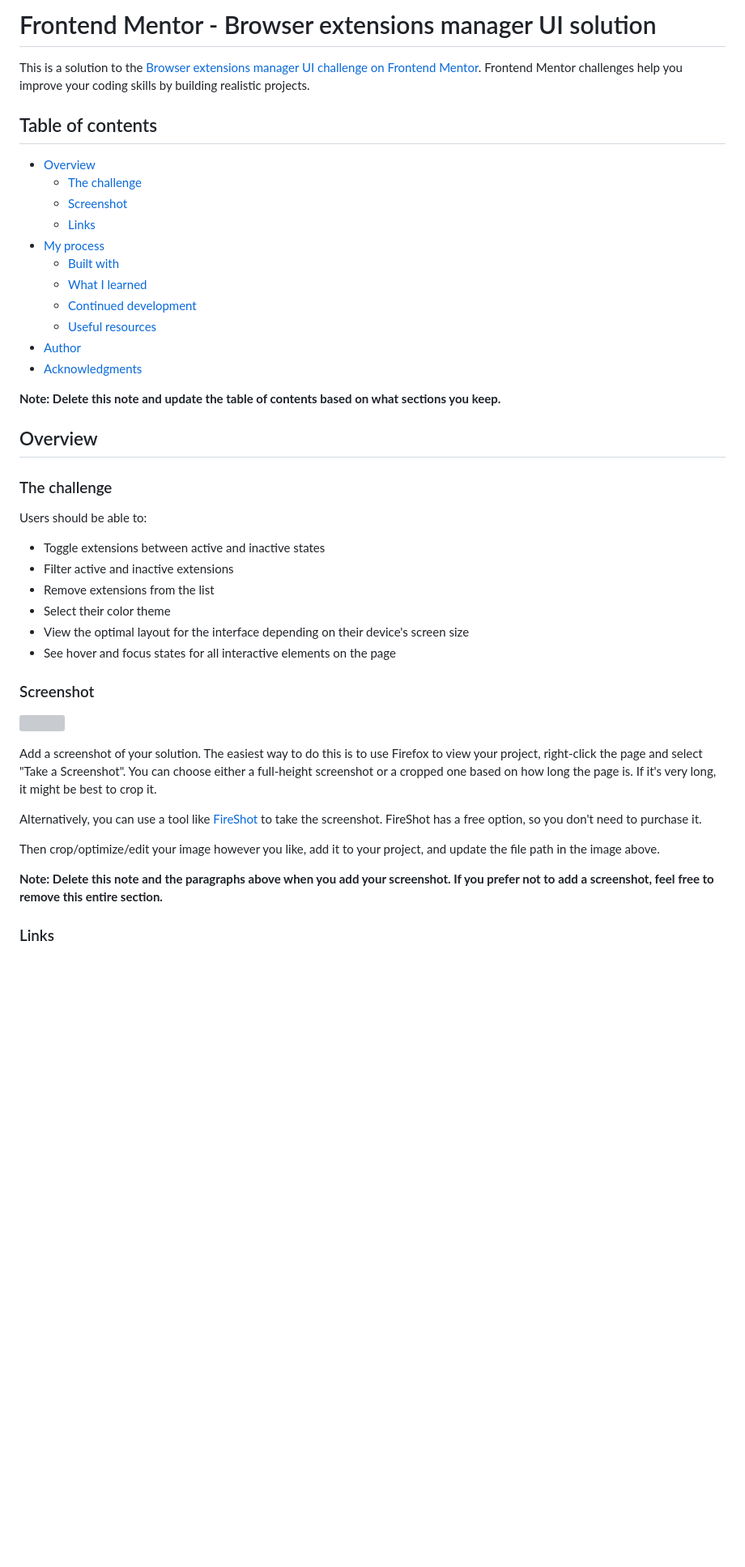
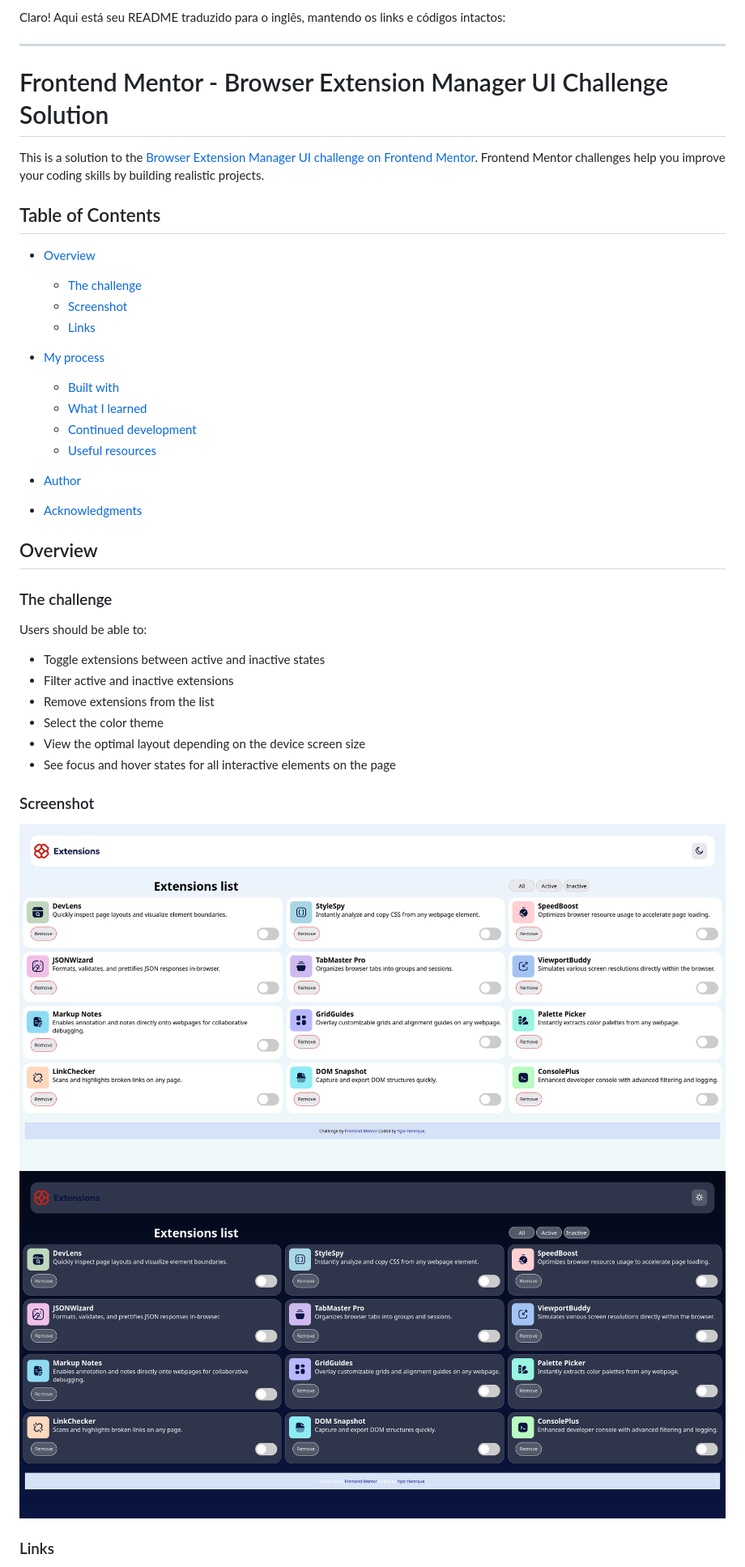
Before and after one commit to ygorhslima/browser-extension-manager-ui-site, a Markdown page: README-template.md, the part around the change printed below. Shown: that part at 81% size. Rendered like a GitHub page; pictures changed too: site-dark.png (added), site-light.png (added); blank space fills up the shorter version; grey boxes are pictures that could not be loaded.

Commit message:
atualizando readme

```diff
--- a/README-template.md
+++ b/README-template.md
@@ -1,22 +1,26 @@
-# Frontend Mentor - Browser extensions manager UI solution
+Claro! Aqui está seu README traduzido para o inglês, mantendo os links e códigos intactos:
 
-This is a solution to the [Browser extensions manager UI challenge on Frontend Mentor](https://www.frontendmentor.io/challenges/browser-extension-manager-ui-yNZnOfsMAp). Frontend Mentor challenges help you improve your coding skills by building realistic projects.
+---
 
-## Table of contents
+# Frontend Mentor - Browser Extension Manager UI Challenge Solution
 
-- [Overview](#overview)
-  - [The challenge](#the-challenge)
-  - [Screenshot](#screenshot)
-  - [Links](#links)
-- [My process](#my-process)
-  - [Built with](#built-with)
-  - [What I learned](#what-i-learned)
-  - [Continued development](#continued-development)
-  - [Useful resources](#useful-resources)
-- [Author](#author)
-- [Acknowledgments](#acknowledgments)
+This is a solution to the [Browser Extension Manager UI challenge on Frontend Mentor](https://www.frontendmentor.io/challenges/browser-extension-manager-ui-yNZnOfsMAp). Frontend Mentor challenges help you improve your coding skills by building realistic projects.
 
-**Note: Delete this note and update the table of contents based on what sections you keep.**
+## Table of Contents
+
+* [Overview](#overview)
+
+  * [The challenge](#the-challenge)
+  * [Screenshot](#screenshot)
+  * [Links](#links)
+* [My process](#my-process)
+
+  * [Built with](#built-with)
+  * [What I learned](#what-i-learned)
+  * [Continued development](#continued-development)
+  * [Useful resources](#useful-resources)
+* [Author](#author)
+* [Acknowledgments](#acknowledgments)
 
 ## Overview
 
@@ -24,24 +28,17 @@ This is a solution to the [Browser extensions manager UI challenge on Frontend M
 
 Users should be able to:
 
-- Toggle extensions between active and inactive states
-- Filter active and inactive extensions
-- Remove extensions from the list
-- Select their color theme
-- View the optimal layout for the interface depending on their device's screen size
-- See hover and focus states for all interactive elements on the page
+* Toggle extensions between active and inactive states
+* Filter active and inactive extensions
+* Remove extensions from the list
+* Select the color theme
+* View the optimal layout depending on the device screen size
+* See focus and hover states for all interactive elements on the page
 
 ### Screenshot
 
-![](./screenshot.jpg)
-
-Add a screenshot of your solution. The easiest way to do this is to use Firefox to view your project, right-click the page and select "Take a Screenshot". You can choose either a full-height screenshot or a cropped one based on how long the page is. If it's very long, it might be best to crop it.
-
-Alternatively, you can use a tool like [FireShot](https://getfireshot.com/) to take the screenshot. FireShot has a free option, so you don't need to purchase it.
-
-Then crop/optimize/edit your image however you like, add it to your project, and update the file path in the image above.
-
-**Note: Delete this note and the paragraphs above when you add your screenshot. If you prefer not to add a screenshot, feel free to remove this entire section.**
+![site-light](./site-light.png)
+![site-dark](./site-dark.png)
 
 ### Links
 
```
Also changed, not shown: other parts of README-template.md (+99 -48 lines).
